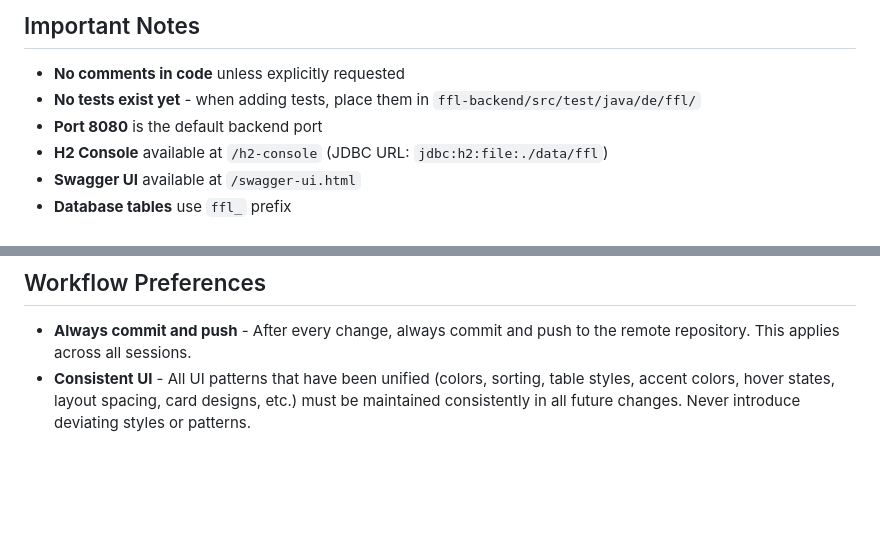
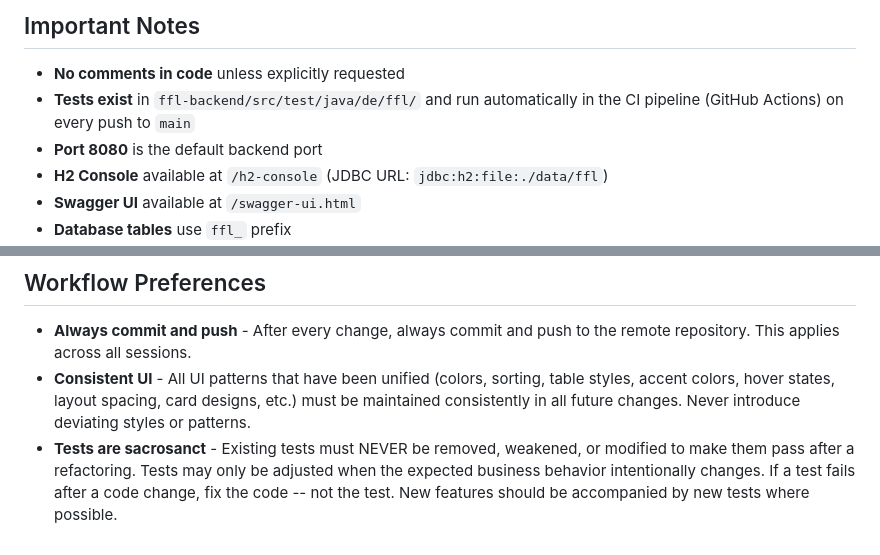
Before and after one commit to uwe72/ffl, a Markdown page: AGENTS.md, 2 parts joined by grey strips. Drawn GitHub-style; blank space fills up the shorter version.

Commit message:
docs: add test stability rules to AGENTS.md

```diff
--- a/AGENTS.md
+++ b/AGENTS.md
@@ -306,7 +306,7 @@ export interface Player {
 ## Important Notes
 
 - **No comments in code** unless explicitly requested
-- **No tests exist yet** - when adding tests, place them in `ffl-backend/src/test/java/de/ffl/`
+- **Tests exist** in `ffl-backend/src/test/java/de/ffl/` and run automatically in the CI pipeline (GitHub Actions) on every push to `main`
 - **Port 8080** is the default backend port
 - **H2 Console** available at `/h2-console` (JDBC URL: `jdbc:h2:file:./data/ffl`)
 - **Swagger UI** available at `/swagger-ui.html`
@@ -317,3 +317,4 @@ export interface Player {
 
 - **Always commit and push** - After every change, always commit and push to the remote repository. This applies across all sessions.
 - **Consistent UI** - All UI patterns that have been unified (colors, sorting, table styles, accent colors, hover states, layout spacing, card designs, etc.) must be maintained consistently in all future changes. Never introduce deviating styles or patterns.
+- **Tests are sacrosanct** - Existing tests must NEVER be removed, weakened, or modified to make them pass after a refactoring. Tests may only be adjusted when the expected business behavior intentionally changes. If a test fails after a code change, fix the code -- not the test. New features should be accompanied by new tests where possible.
```
